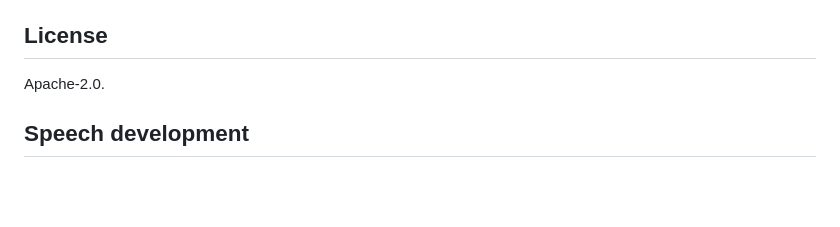
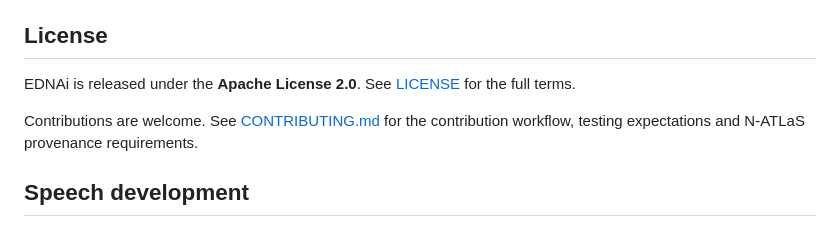
Before and after one commit to Atanseiye/EDN-portal, a Markdown page: README.md, the part around the change. Drawn GitHub-style; blank space fills up the shorter version.

Commit message:
EDNAi: link license and contribution guide

```diff
--- a/README.md
+++ b/README.md
@@ -253,7 +253,9 @@ Developer Infrastructure requires at least two external beta testers. EDNAi reco
 
 ## License
 
-Apache-2.0.
+EDNAi is released under the **Apache License 2.0**. See [LICENSE](LICENSE) for the full terms.
+
+Contributions are welcome. See [CONTRIBUTING.md](CONTRIBUTING.md) for the contribution workflow, testing expectations and N-ATLaS provenance requirements.
 
 
 ## Speech development
```
